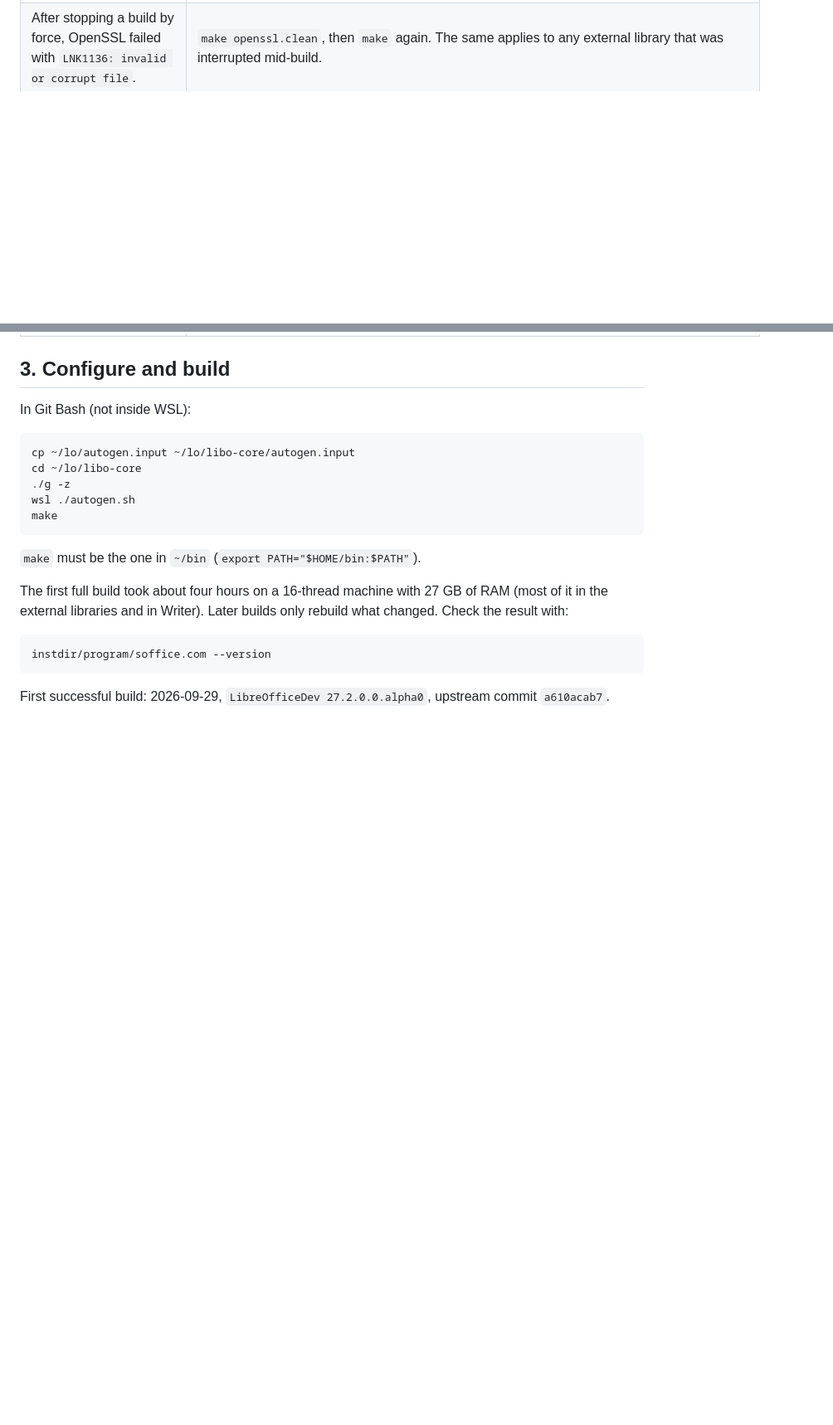
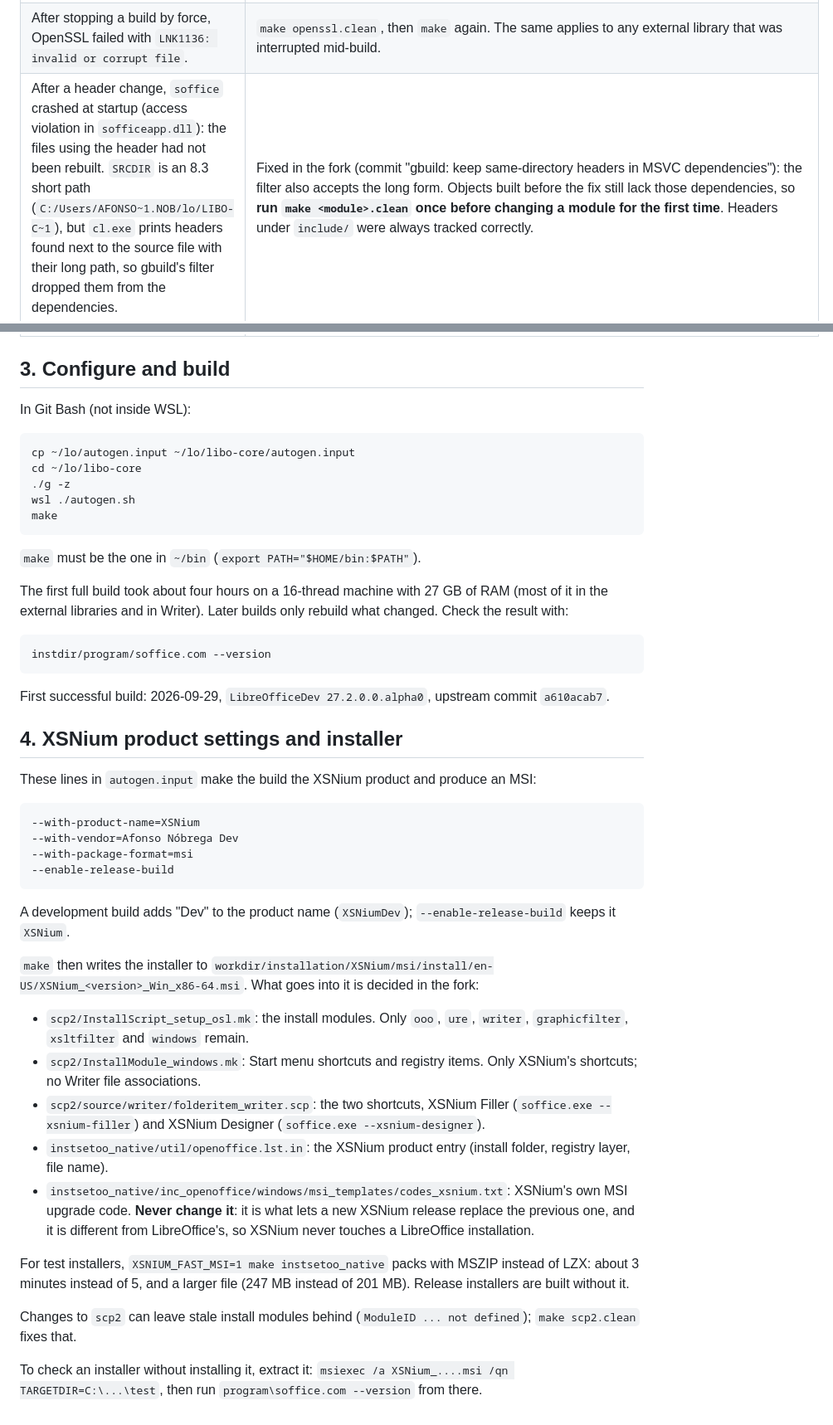
Before and after one commit to nobrega8/XSNium, a Markdown page: docs/building-xsnium-office.md, 2 parts joined by grey strips. Shown at 83% size. Rendered like a GitHub page; blank space fills up the shorter version.

Commit message:
Document the XSNium installer build
How the fork becomes the XSNium product and MSI (product settings,
installer contents, XSNium's own upgrade code, testing an MSI without
installing it, fast test installers), and the dependency-tracking
problem with 8.3 short paths that made soffice crash.

````diff
--- a/docs/building-xsnium-office.md
+++ b/docs/building-xsnium-office.md
@@ -42,6 +42,7 @@ This installs Visual Studio 2022 Community, a JDK, make, jom, Strawberry Perl, A
 | `configure`: "Exclude the build and source directories ... Windows Defender". The check writes the EICAR test file and there is no switch to skip it. | Exclude `%USERPROFILE%\lo` from Windows Defender (`Add-MpPreference -ExclusionPath`, as administrator). It also makes the build much faster. |
 | Visual Studio in Portuguese: `cl.exe` prints "Observação: incluindo arquivo:", configure stores that prefix with broken accents, and dependency tracking silently breaks (the log fills with include lines, and later rebuilds can miss header changes). | Add Visual Studio's English language pack (`setup.exe modify ... --addProductLang en-US`), run `autogen.sh` again and check that `config_host.mk` has `SHOWINCLUDES_PREFIX=Note: including file:`. Then delete `workdir/{Dep,CxxObject,CObject,GenCxxObject,GenCObject,LinkTarget,PrecompiledHeader}` so nothing built with broken dependencies remains. |
 | After stopping a build by force, OpenSSL failed with `LNK1136: invalid or corrupt file`. | `make openssl.clean`, then `make` again. The same applies to any external library that was interrupted mid-build. |
+| After a header change, `soffice` crashed at startup (access violation in `sofficeapp.dll`): the files using the header had not been rebuilt. `SRCDIR` is an 8.3 short path (`C:/Users/AFONSO~1.NOB/lo/LIBO-C~1`), but `cl.exe` prints headers found next to the source file with their long path, so gbuild's filter dropped them from the dependencies. | Fixed in the fork (commit "gbuild: keep same-directory headers in MSVC dependencies"): the filter also accepts the long form. Objects built before the fix still lack those dependencies, so **run `make <module>.clean` once before changing a module for the first time**. Headers under `include/` were always tracked correctly. |
 
 ## 3. Configure and build
 
@@ -64,3 +65,30 @@ instdir/program/soffice.com --version
 ```
 
 First successful build: 2026-09-29, `LibreOfficeDev 27.2.0.0.alpha0`, upstream commit `a610acab7`.
+
+## 4. XSNium product settings and installer
+
+These lines in `autogen.input` make the build the XSNium product and produce an MSI:
+
+```text
+--with-product-name=XSNium
+--with-vendor=Afonso Nóbrega Dev
+--with-package-format=msi
+--enable-release-build
+```
+
+A development build adds "Dev" to the product name (`XSNiumDev`); `--enable-release-build` keeps it `XSNium`.
+
+`make` then writes the installer to `workdir/installation/XSNium/msi/install/en-US/XSNium_<version>_Win_x86-64.msi`. What goes into it is decided in the fork:
+
+* `scp2/InstallScript_setup_osl.mk`: the install modules. Only `ooo`, `ure`, `writer`, `graphicfilter`, `xsltfilter` and `windows` remain.
+* `scp2/InstallModule_windows.mk`: Start menu shortcuts and registry items. Only XSNium's shortcuts; no Writer file associations.
+* `scp2/source/writer/folderitem_writer.scp`: the two shortcuts, XSNium Filler (`soffice.exe --xsnium-filler`) and XSNium Designer (`soffice.exe --xsnium-designer`).
+* `instsetoo_native/util/openoffice.lst.in`: the XSNium product entry (install folder, registry layer, file name).
+* `instsetoo_native/inc_openoffice/windows/msi_templates/codes_xsnium.txt`: XSNium's own MSI upgrade code. **Never change it**: it is what lets a new XSNium release replace the previous one, and it is different from LibreOffice's, so XSNium never touches a LibreOffice installation.
+
+For test installers, `XSNIUM_FAST_MSI=1 make instsetoo_native` packs with MSZIP instead of LZX: about 3 minutes instead of 5, and a larger file (247 MB instead of 201 MB). Release installers are built without it.
+
+Changes to `scp2` can leave stale install modules behind (`ModuleID ... not defined`); `make scp2.clean` fixes that.
+
+To check an installer without installing it, extract it: `msiexec /a XSNium_....msi /qn TARGETDIR=C:\...\test`, then run `program\soffice.com --version` from there.
````
